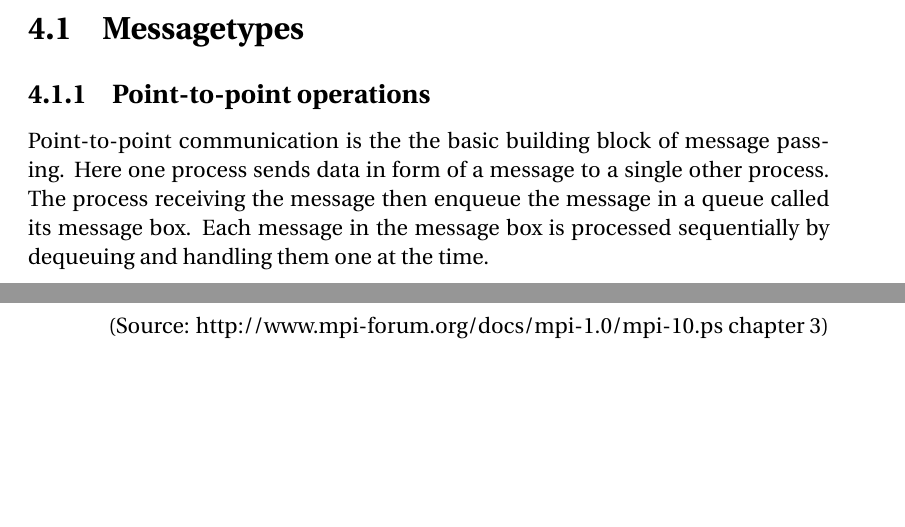
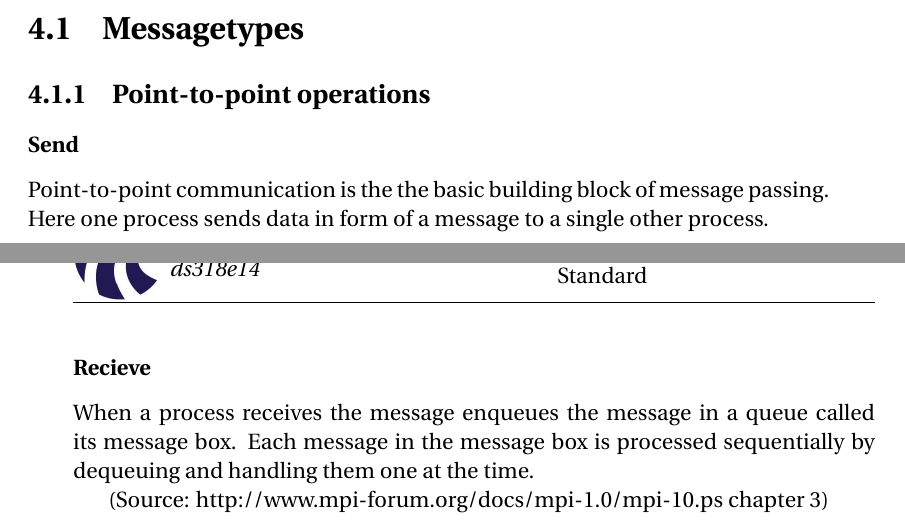
Before and after one commit to simonvandel/TLDR, a LaTeX thesis (Report/master.tex, which reads Report/Analysis/MPI/MPI.tex): two parts of pages 14 and 15 of 22, joined at a grey line, cut so that both start at the same text, the shorter picture padded with empty space. Compiled offline with pdfLaTeX.

Commit message:
Send and recieve subsubsections

```diff
--- a/Report/Analysis/MPI/MPI.tex
+++ b/Report/Analysis/MPI/MPI.tex
@@ -12,7 +12,10 @@ The standard is designed for message passing only and does not include specifica
 \section{Messagetypes}
 
 \subsection{Point-to-point operations}
-Point-to-point communication is the the basic building block of message passing. Here one process sends data in form of a message to a single other process. The process receiving the message then enqueue the message in a queue called its message box. Each message in the message box is processed sequentially by dequeuing and handling them one at the time.
+\subsubsection{Send}
+Point-to-point communication is the the basic building block of message passing. Here one process sends data in form of a message to a single other process.
+\subsubsection{Recieve}
+When a process receives the message enqueues the message in a queue called its message box. Each message in the message box is processed sequentially by dequeuing and handling them one at the time.
 
 (Source: http://www.mpi-forum.org/docs/mpi-1.0/mpi-10.ps chapter 3)
 
```
